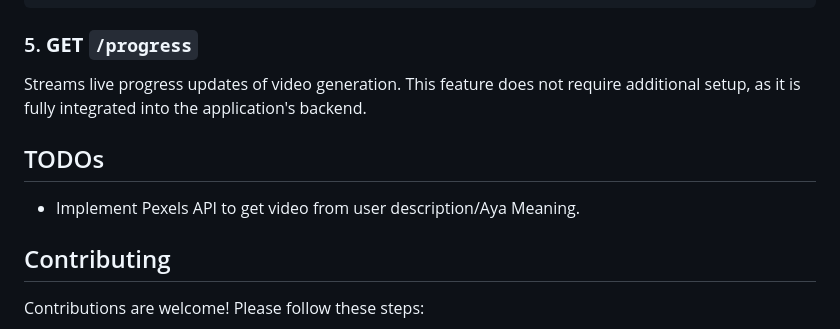
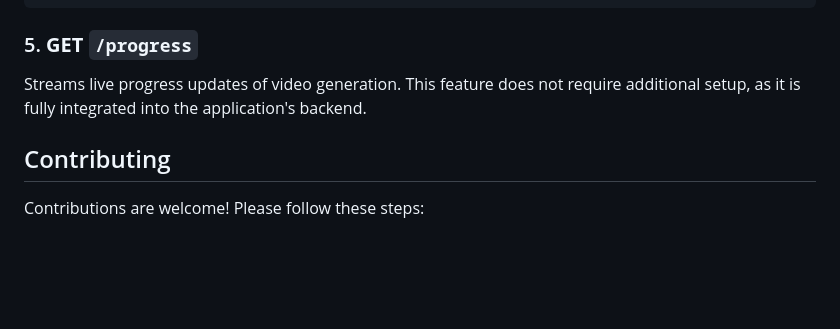
Before and after one commit to modhtom/QVM, a Markdown page: README.md, the part around the change. Drawn GitHub-style; blank space fills up the shorter version.

```diff
--- a/README.md
+++ b/README.md
@@ -131,10 +131,6 @@ Generates a video for the full Surah.
 
 Streams live progress updates of video generation. This feature does not require additional setup, as it is fully integrated into the application's backend.
 
-## TODOs
-
-- Implement Pexels API to get video from user description/Aya Meaning.
-
 ## Contributing
 
 Contributions are welcome! Please follow these steps:
```
